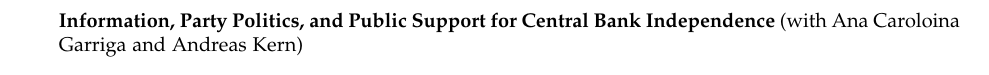
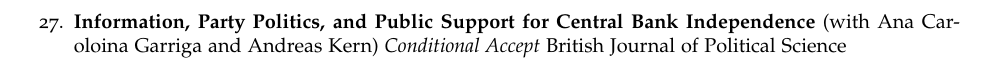
Before and after one commit to matthewdigiuseppe/CV, a LaTeX document (main.tex): part of page 3 of 7 before the commit and part of page 2 of 7 after it, cut so that both start at the same text. Compiled offline with pdfLaTeX.

Commit message:
Move CBI paper to Conditional Accept at BJPS

```diff
--- a/main.tex
+++ b/main.tex
@@ -146,6 +146,7 @@
 
   \item \textbf{Putting the Public in Public Debt} (with Jaroslaw Kantorowicz, Bastián González-Bustamante, and Alessia Aspide) \emph{Conditional Accept} Public Choice
 
+  \item \textbf{Information, Party Politics, and Public Support for Central Bank Independence} (with Ana Caroloina Garriga and Andreas Kern) \emph{Conditional Accept} British Journal of Political Science
 
     \item \textbf{Scaling Open-ended Survey Responses Using LLM-Paired Comparisons} (with Michael E. Flynn) Forthcoming  \emph{Public Opinion Quarterly}
 
```
Also changed, not shown: main.tex (2 more changed lines).
